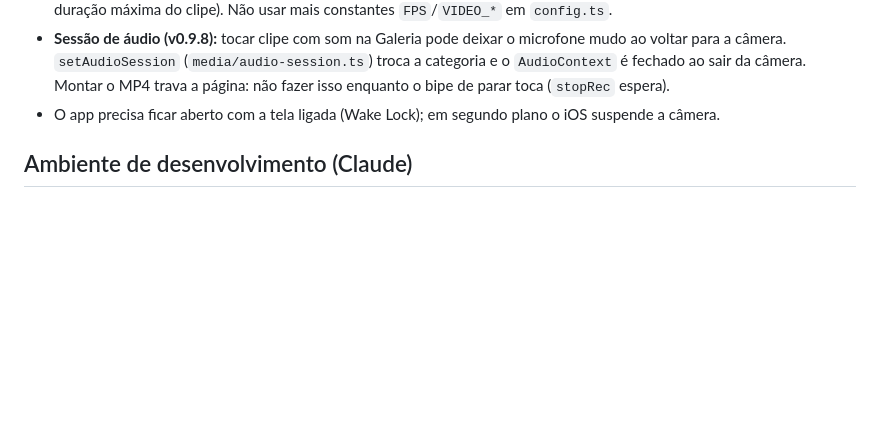
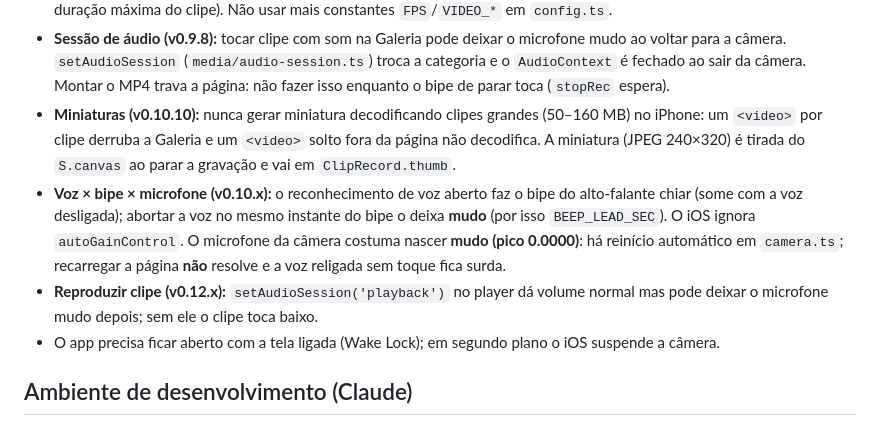
Before and after one commit to Kenidy-WS/Clip, a Markdown page: CLAUDE.md, the part around the change. Drawn GitHub-style; blank space fills up the shorter version.

```diff
--- a/CLAUDE.md
+++ b/CLAUDE.md
@@ -78,6 +78,9 @@ amigos, para filmar pesca e postar no TikTok/Instagram.
 - **Bipe (v0.9.0):** gerado por `core/beep-wave.ts` e tocado como `AudioBuffer`; com `beepInClip` as mesmas amostras são somadas ao bloco de áudio em `audio.ts` (`mixBeepInto`). O microfone fica mudo durante o bipe do alto-falante para não captá-lo em dobro.
 - **Qualidade (v0.9.0):** resolução, fps e taxa vêm de `cfg` e de `core/video-profile.ts` (tabelas de taxa, nível H.264, duração máxima do clipe). Não usar mais constantes `FPS`/`VIDEO_*` em `config.ts`.
 - **Sessão de áudio (v0.9.8):** tocar clipe com som na Galeria pode deixar o microfone mudo ao voltar para a câmera. `setAudioSession` (`media/audio-session.ts`) troca a categoria e o `AudioContext` é fechado ao sair da câmera. Montar o MP4 trava a página: não fazer isso enquanto o bipe de parar toca (`stopRec` espera).
+- **Miniaturas (v0.10.10):** nunca gerar miniatura decodificando clipes grandes (50–160 MB) no iPhone: um `<video>` por clipe derruba a Galeria e um `<video>` solto fora da página não decodifica. A miniatura (JPEG 240×320) é tirada do `S.canvas` ao parar a gravação e vai em `ClipRecord.thumb`.
+- **Voz × bipe × microfone (v0.10.x):** o reconhecimento de voz aberto faz o bipe do alto-falante chiar (some com a voz desligada); abortar a voz no mesmo instante do bipe o deixa **mudo** (por isso `BEEP_LEAD_SEC`). O iOS ignora `autoGainControl`. O microfone da câmera costuma nascer **mudo (pico 0.0000)**: há reinício automático em `camera.ts`; recarregar a página **não** resolve e a voz religada sem toque fica surda.
+- **Reproduzir clipe (v0.12.x):** `setAudioSession('playback')` no player dá volume normal mas pode deixar o microfone mudo depois; sem ele o clipe toca baixo.
 - O app precisa ficar aberto com a tela ligada (Wake Lock); em segundo plano o iOS suspende a câmera.
 
 ## Ambiente de desenvolvimento (Claude)
```
Also changed, not shown: docs/STATUS.md (+16 -1 lines).
